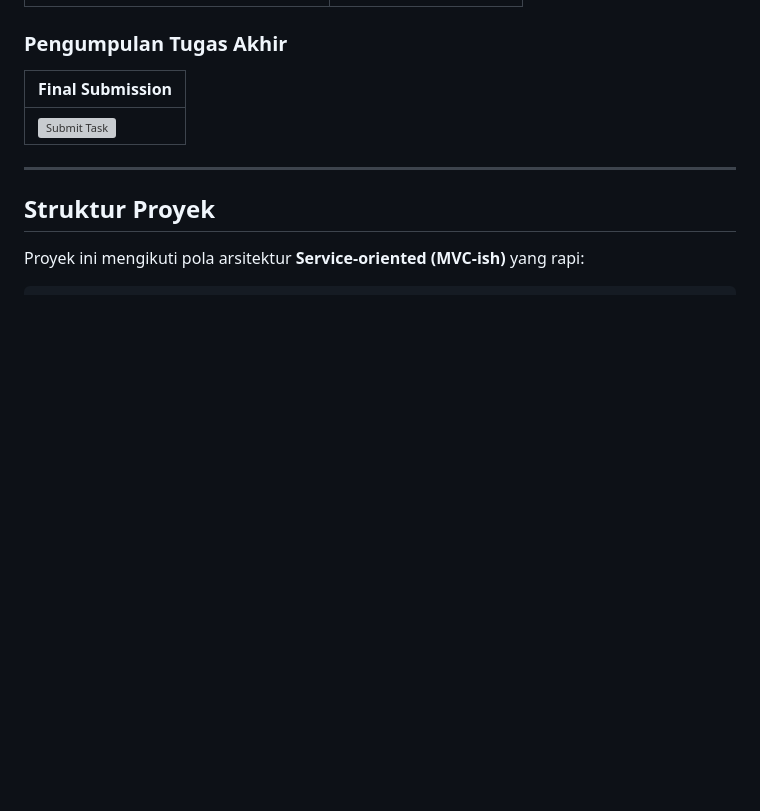
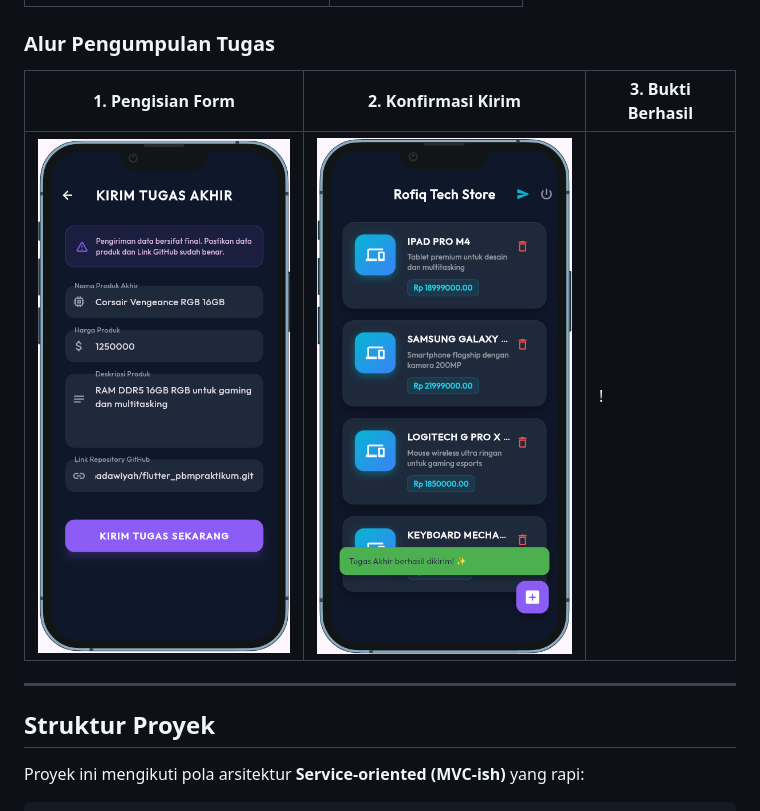
Before and after one commit to Rofiqohadawiyah/flutter_pbmpraktikum, a Markdown page: README.md, the part around the change. Rendered like a GitHub page; pictures changed too: screenshots/ss_alert_submit.png (added), screenshots/ss_isisubmit.png (added); blank space fills up the shorter version; grey boxes are pictures that could not be loaded.

Commit message:
update aplikasi2

```diff
--- a/README.md
+++ b/README.md
@@ -43,10 +43,10 @@ Aplikasi **Rofiq Tech Store** adalah solusi manajemen katalog produk berbasis mo
 |---|---|
 | ![Delete Alert](screenshots/ss_hapus_alert.png) | ![Delete Success](screenshots/ss_hapus_sukses.png) |
 
-### Pengumpulan Tugas Akhir
-| Final Submission |
-|---|
-| ![Submit Task](screenshots/ss_submit.png) |
+### Alur Pengumpulan Tugas
+| 1. Pengisian Form | 2. Konfirmasi Kirim | 3. Bukti Berhasil |
+|---|---|---|
+| ![Filling](screenshots/ss_isisubmit.png) | ![Alert](screenshots/ss_alert_submit.png) | !
 
 ---
 
```
